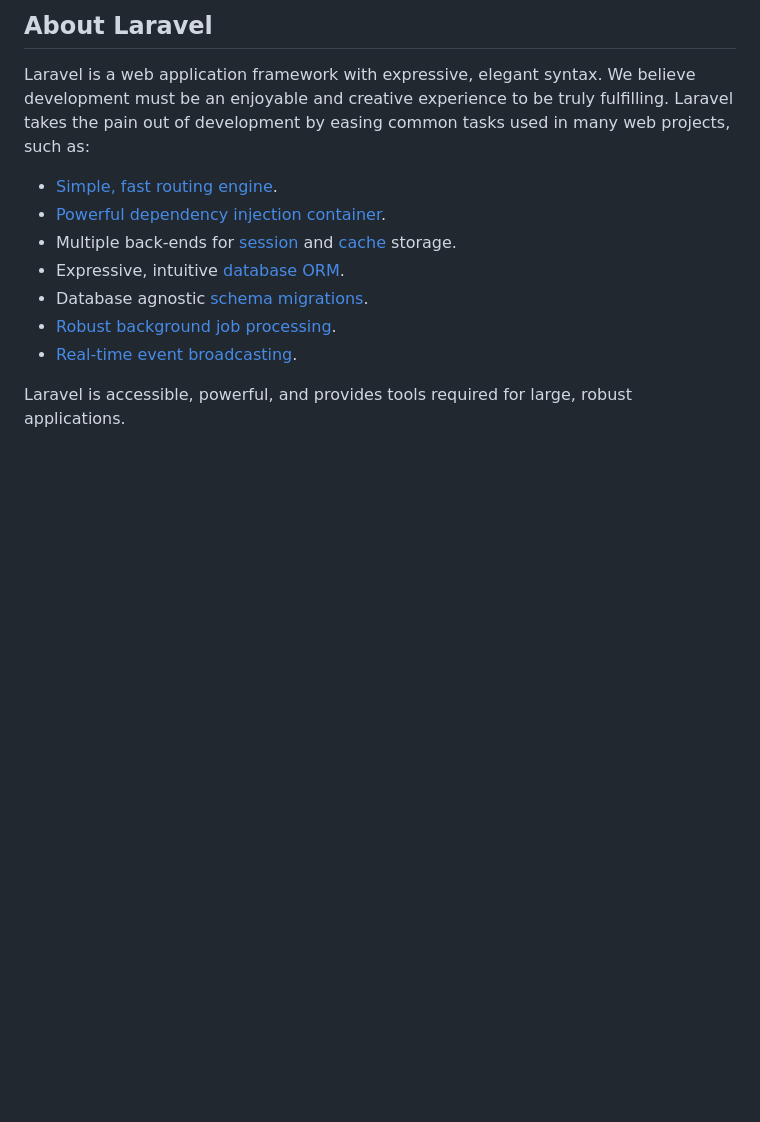
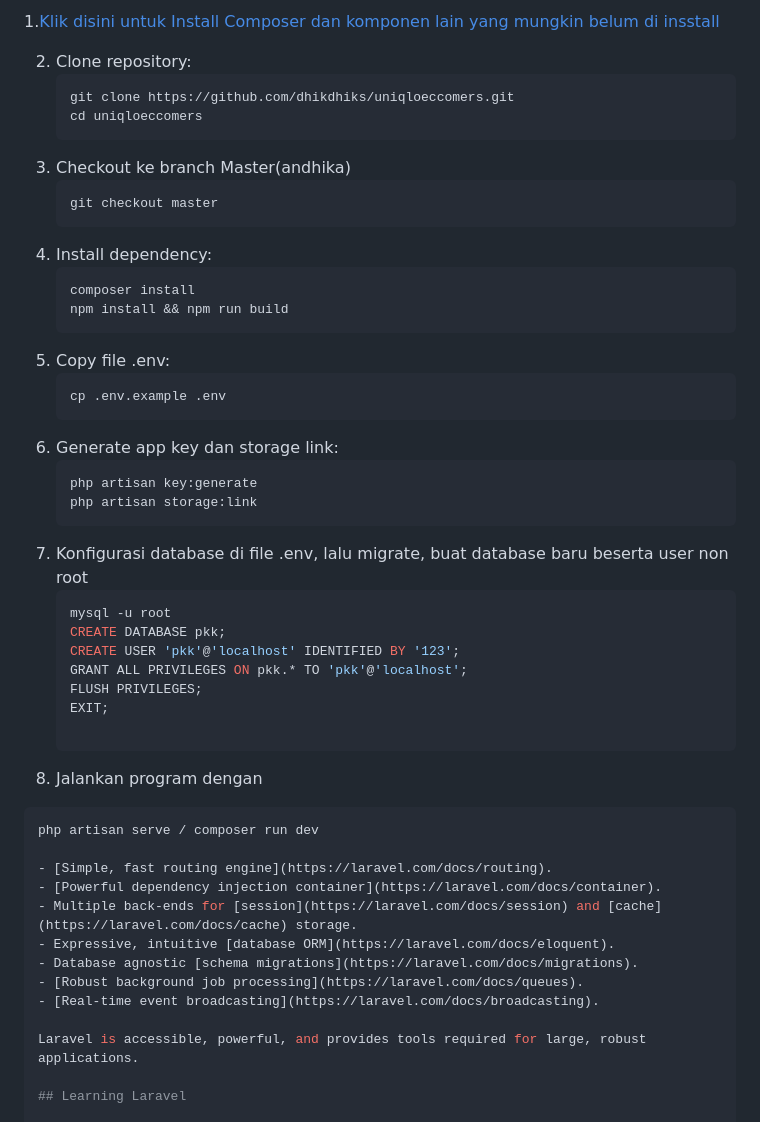
Before and after one commit to dhikdhiks/uniqloeccomers, a Markdown page: README.md, the part around the change printed below. GitHub-like rendering; blank space fills up the shorter version.

````diff
--- a/README.md
+++ b/README.md
@@ -9,7 +4,36 @@
 
-## About Laravel
+1.[Klik disini untuk Install Composer dan komponen lain yang mungkin belum di insstall](https://www.notion.so/Dokumentasi-UKK-203e4e8344be809ca378c20ba3949685?source=copy_link)
 
-Laravel is a web application framework with expressive, elegant syntax. We believe development must be an enjoyable and creative experience to be truly fulfilling. Laravel takes the pain out of development by easing common tasks used in many web projects, such as:
+2. Clone repository:
+   ```bash
+   git clone https://github.com/dhikdhiks/uniqloeccomers.git
+   cd uniqloeccomers
+3. Checkout ke branch Master(andhika)
+   ```bash
+   git checkout master
+4. Install dependency:
+   ```bash
+   composer install
+   npm install && npm run build
+6. Copy file .env:
+   ```bash
+   cp .env.example .env
+8. Generate app key dan storage link:
+   ```bash
+   php artisan key:generate
+   php artisan storage:link
+10. Konfigurasi database di file .env, lalu migrate, buat database baru beserta user non root
+    ```bash
+    mysql -u root
+    CREATE DATABASE pkk;
+    CREATE USER 'pkk'@'localhost' IDENTIFIED BY '123';
+    GRANT ALL PRIVILEGES ON pkk.* TO 'pkk'@'localhost';
+    FLUSH PRIVILEGES;
+    EXIT;
+
+12. Jalankan program dengan
+```bash
+php artisan serve / composer run dev
 
 - [Simple, fast routing engine](https://laravel.com/docs/routing).
 - [Powerful dependency injection container](https://laravel.com/docs/container).
````
Also changed, not shown: other parts of README.md (+1 -6 lines).
